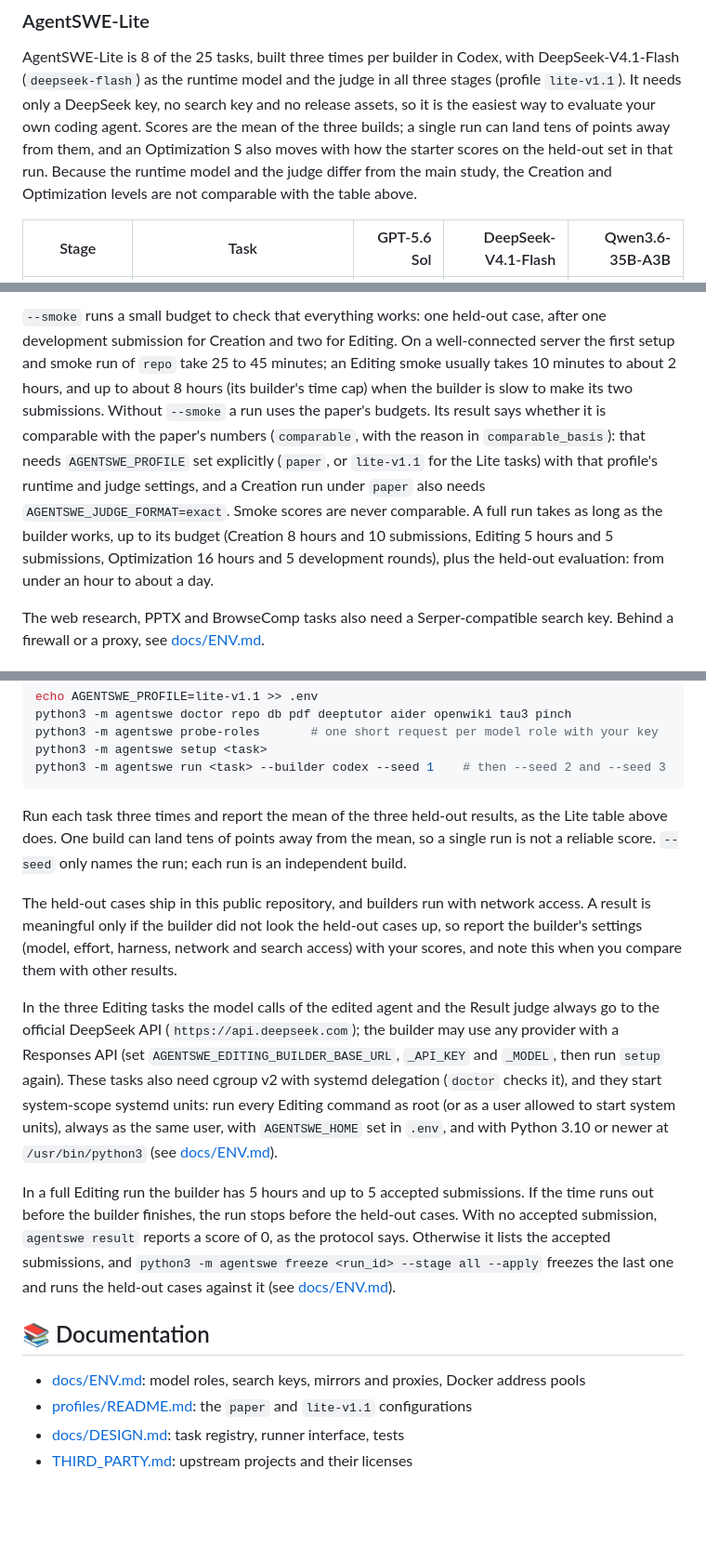
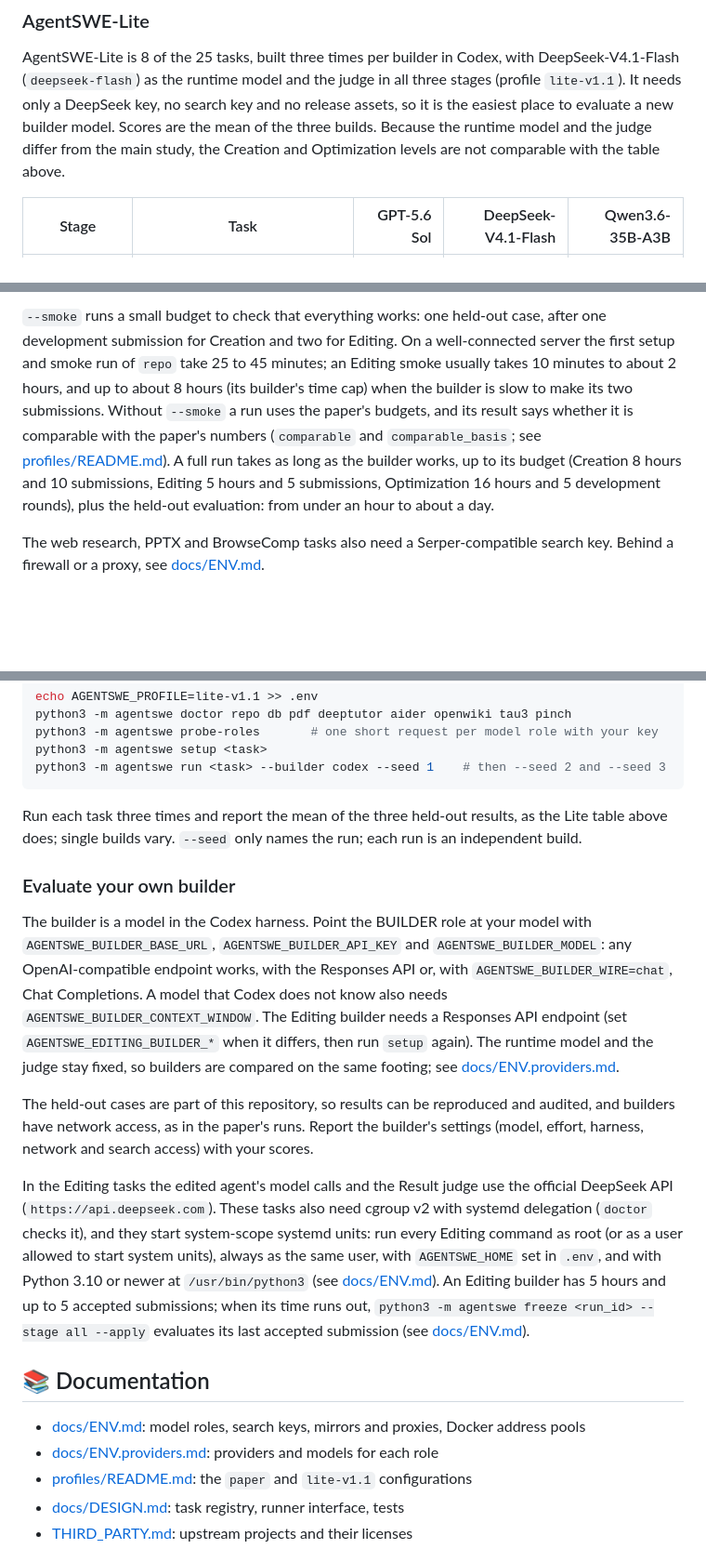
Before and after one commit to VectorSpaceLab/AgentSWE, a Markdown page: README.md, 3 parts joined by grey strips. Shown at 93% size. Drawn GitHub-style; blank space fills up the shorter version.

````diff
--- a/README.md
+++ b/README.md
@@ -84,9 +84,8 @@ completion that the records contradict.
 
 AgentSWE-Lite is 8 of the 25 tasks, built three times per builder in Codex, with DeepSeek-V4.1-Flash
 (`deepseek-flash`) as the runtime model and the judge in all three stages (profile `lite-v1.1`). It needs only a
-DeepSeek key, no search key and no release assets, so it is the easiest way to evaluate your own coding agent.
-Scores are the mean of the three builds; a single run can land tens of points away from them, and an Optimization
-S also moves with how the starter scores on the held-out set in that run. Because the runtime model and the judge differ from the main study, the
+DeepSeek key, no search key and no release assets, so it is the easiest place to evaluate a new builder model.
+Scores are the mean of the three builds. Because the runtime model and the judge differ from the main study, the
 Creation and Optimization levels are not comparable with the table above.
 
 | Stage | Task | GPT-5.6 Sol | DeepSeek-V4.1-Flash | Qwen3.6-35B-A3B |
@@ -122,13 +121,11 @@ python3 -m agentswe result <run_id>
 `--smoke` runs a small budget to check that everything works: one held-out case, after one development submission
 for Creation and two for Editing. On a well-connected server the first setup and smoke run of `repo` take 25 to 45
 minutes; an Editing smoke usually takes 10 minutes to about 2 hours, and up to about 8 hours (its builder's time cap)
-when the builder is slow to make its two submissions. Without `--smoke` a run uses the paper's budgets. Its result
-says whether it is comparable with the paper's numbers (`comparable`, with the reason in `comparable_basis`): that
-needs `AGENTSWE_PROFILE` set explicitly (`paper`, or `lite-v1.1` for the Lite tasks) with that profile's runtime and
-judge settings, and a Creation run under `paper` also needs `AGENTSWE_JUDGE_FORMAT=exact`. Smoke scores are never
-comparable. A full run takes as long as the builder works, up to its
-budget (Creation 8 hours and 10 submissions, Editing 5 hours and 5 submissions, Optimization 16 hours and 5
-development rounds), plus the held-out evaluation: from under an hour to about a day.
+when the builder is slow to make its two submissions. Without `--smoke` a run uses the paper's budgets, and its
+result says whether it is comparable with the paper's numbers (`comparable` and `comparable_basis`; see
+[profiles/README.md](profiles/README.md)). A full run takes as long as the builder works, up to its budget
+(Creation 8 hours and 10 submissions, Editing 5 hours and 5 submissions, Optimization 16 hours and 5 development
+rounds), plus the held-out evaluation: from under an hour to about a day.
 
 The web research, PPTX and BrowseComp tasks also need a Serper-compatible search key. Behind a firewall or a proxy,
 see [docs/ENV.md](docs/ENV.md).
@@ -147,30 +144,34 @@ python3 -m agentswe setup <task>
 python3 -m agentswe run <task> --builder codex --seed 1    # then --seed 2 and --seed 3
 ```
 
-Run each task three times and report the mean of the three held-out results, as the Lite table above does. One
-build can land tens of points away from the mean, so a single run is not a reliable score. `--seed` only names the
-run; each run is an independent build.
+Run each task three times and report the mean of the three held-out results, as the Lite table above does; single
+builds vary. `--seed` only names the run; each run is an independent build.
 
-The held-out cases ship in this public repository, and builders run with network access. A result is meaningful only
-if the builder did not look the held-out cases up, so report the builder's settings (model, effort, harness, network
-and search access) with your scores, and note this when you compare them with other results.
+### Evaluate your own builder
 
-In the three Editing tasks the model calls of the edited agent and the Result judge always go to the official DeepSeek
-API (`https://api.deepseek.com`); the builder may use any provider with a Responses API (set
-`AGENTSWE_EDITING_BUILDER_BASE_URL`, `_API_KEY` and `_MODEL`, then run `setup` again). These tasks also need cgroup v2 with systemd delegation (`doctor` checks it), and they start system-scope
-systemd units: run every Editing command as root (or as a user allowed to start system units), always as the same
-user, with `AGENTSWE_HOME` set in `.env`, and with Python 3.10 or newer at `/usr/bin/python3`
-(see [docs/ENV.md](docs/ENV.md#editing-runs)).
+The builder is a model in the Codex harness. Point the BUILDER role at your model with `AGENTSWE_BUILDER_BASE_URL`,
+`AGENTSWE_BUILDER_API_KEY` and `AGENTSWE_BUILDER_MODEL`: any OpenAI-compatible endpoint works, with the Responses API
+or, with `AGENTSWE_BUILDER_WIRE=chat`, Chat Completions. A model that Codex does not know also needs
+`AGENTSWE_BUILDER_CONTEXT_WINDOW`. The Editing builder needs a Responses API endpoint (set
+`AGENTSWE_EDITING_BUILDER_*` when it differs, then run `setup` again). The runtime model and the judge stay fixed,
+so builders are compared on the same footing; see [docs/ENV.providers.md](docs/ENV.providers.md).
 
-In a full Editing run the builder has 5 hours and up to 5 accepted submissions. If the time runs out before the
-builder finishes, the run stops before the held-out cases. With no accepted submission, `agentswe result` reports a
-score of 0, as the protocol says. Otherwise it lists the accepted submissions, and
-`python3 -m agentswe freeze <run_id> --stage all --apply` freezes the last one and runs the held-out cases against
-it (see [docs/ENV.md](docs/ENV.md#when-the-editing-builder-budget-ends)).
+The held-out cases are part of this repository, so results can be reproduced and audited, and builders have network
+access, as in the paper's runs. Report the builder's settings (model, effort, harness, network and search access)
+with your scores.
+
+In the Editing tasks the edited agent's model calls and the Result judge use the official DeepSeek API
+(`https://api.deepseek.com`). These tasks also need cgroup v2 with systemd delegation (`doctor` checks it), and they
+start system-scope systemd units: run every Editing command as root (or as a user allowed to start system units),
+always as the same user, with `AGENTSWE_HOME` set in `.env`, and with Python 3.10 or newer at `/usr/bin/python3`
+(see [docs/ENV.md](docs/ENV.md#editing-runs)). An Editing builder has 5 hours and up to 5 accepted submissions; when
+its time runs out, `python3 -m agentswe freeze <run_id> --stage all --apply` evaluates its last accepted submission
+(see [docs/ENV.md](docs/ENV.md#when-the-editing-builder-budget-ends)).
 
 ## 📚 Documentation
 
 - [docs/ENV.md](docs/ENV.md): model roles, search keys, mirrors and proxies, Docker address pools
+- [docs/ENV.providers.md](docs/ENV.providers.md): providers and models for each role
 - [profiles/README.md](profiles/README.md): the `paper` and `lite-v1.1` configurations
 - [docs/DESIGN.md](docs/DESIGN.md): task registry, runner interface, tests
 - [THIRD_PARTY.md](THIRD_PARTY.md): upstream projects and their licenses
````
Also changed, not shown: README_zh.md (+22 -18 lines), profiles/README.md (+5 -0 lines).
